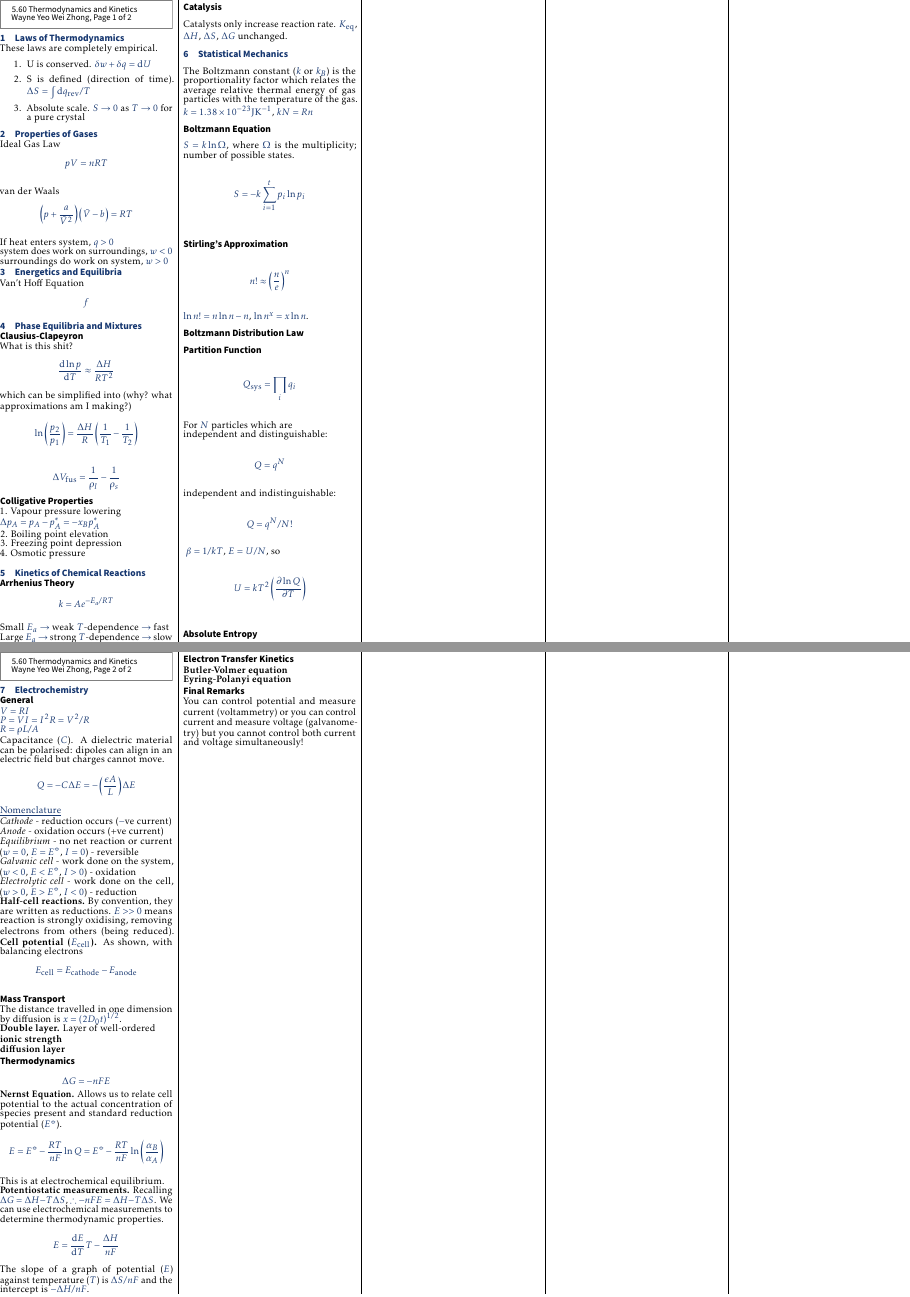
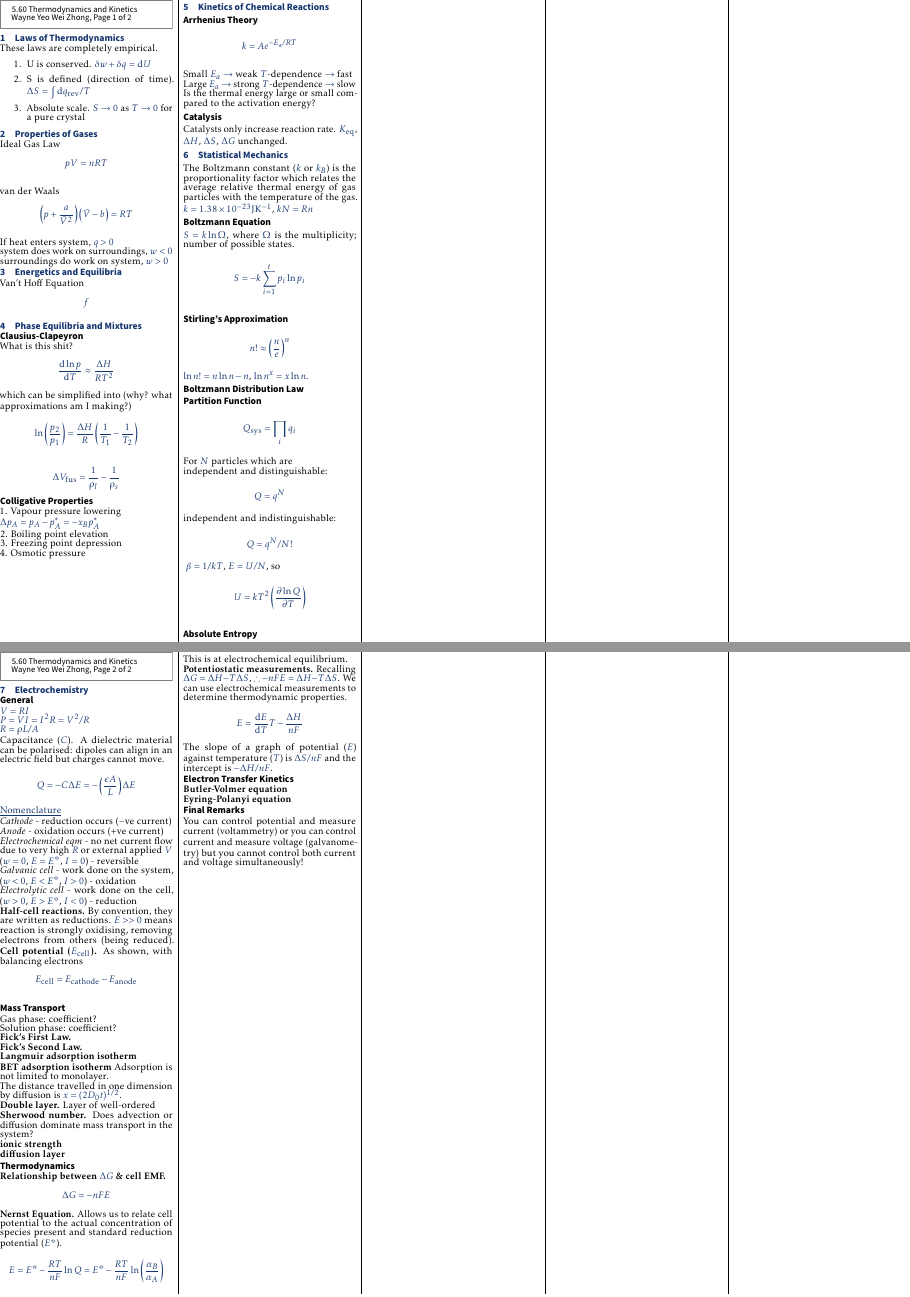
Before and after one commit to fishnsotong/handouts, a LaTeX document (5-60/formulas/sheet.tex, which reads 5-60/formulas/contents/electrochem.tex, 5-60/formulas/contents/kinetics.tex): pages 1 and 2 of 2, joined at a grey line. Compiled offline with pdfLaTeX.

Commit message:
help lol

```diff
--- a/5-60/formulas/contents/electrochem.tex
+++ b/5-60/formulas/contents/electrochem.tex
@@ -13,7 +13,7 @@ $$Q = -C \Delta E = -\left(\frac{\epsilon A}{L}\right) \Delta E$$\underline{Nome
 
 \textit{Cathode} - reduction occurs ($-$ve current)\\
 \textit{Anode} - oxidation occurs  (+ve current)\\
-\textit{Equilibrium} - no net reaction or current ($w = 0$, $E = E^\standardstate$, $I = 0$) - reversible\\
+\textit{Electrochemical eqm} - no net current flow due to very high $R$ or external applied $V$ ($w = 0$, $E = E^\standardstate$, $I = 0$) - reversible\\
 \textit{Galvanic cell} - work done on the system, ($w < 0$, $E < E^\standardstate$, $I > 0$) - oxidation\\
 \textit{Electrolytic cell} - work done on the cell, ($w > 0$, $E > E^\standardstate$, $I < 0$) - reduction\\
 \textbf{Half-cell reactions.} By convention, they are written as reductions. $ E >> 0$
@@ -24,16 +24,30 @@ means reaction is strongly oxidising, removing electrons from others (being redu
 \end{equation*}
 \subsection*{Mass Transport}
 
+Gas phase: coefficient? \\
+Solution phase: coefficient?
+
+\textbf{Fick's First Law.}
+
+\textbf{Fick's Second Law.}
+
+\textbf{Langmuir adsorption isotherm}
+
+\textbf{BET adsorption isotherm}
+Adsorption is not limited to monolayer.
+
 The distance travelled in one dimension by diffusion is $x = (2D_0t)^{1/2}$.
 
 \textbf{Double layer.} Layer of well-ordered
+
+\textbf{Sherwood number.} Does advection or diffusion dominate mass transport in the system?
 
 \textbf{ionic strength}
 
 \textbf{diffusion layer}
 
 \subsection*{Thermodynamics}
-
+\textbf{Relationship between $\Delta G$ \& cell EMF.}
 \begin{equation*}
     \Delta G = -nFE
 \end{equation*}
--- a/5-60/formulas/contents/kinetics.tex
+++ b/5-60/formulas/contents/kinetics.tex
@@ -8,6 +9,7 @@
 
 Small $E_a$ $\rightarrow$ weak $T$-dependence $\rightarrow$ fast \\
 Large $E_a$ $\rightarrow$ strong $T$-dependence $\rightarrow$ slow \\
+Is the thermal energy large or small compared to the activation energy?
 
 \subsection*{Catalysis}
 Catalysts only increase reaction rate. $K_{\mathrm{eq}}$, $\Delta H$, $\Delta S$, $\Delta G$ unchanged.
```
Also changed, not shown: 18-02/formulas/contents/vectors_matrices.tex (+14 -0 lines), 5-60/formulas/contents/kinetics.tex (1 more changed lines).
